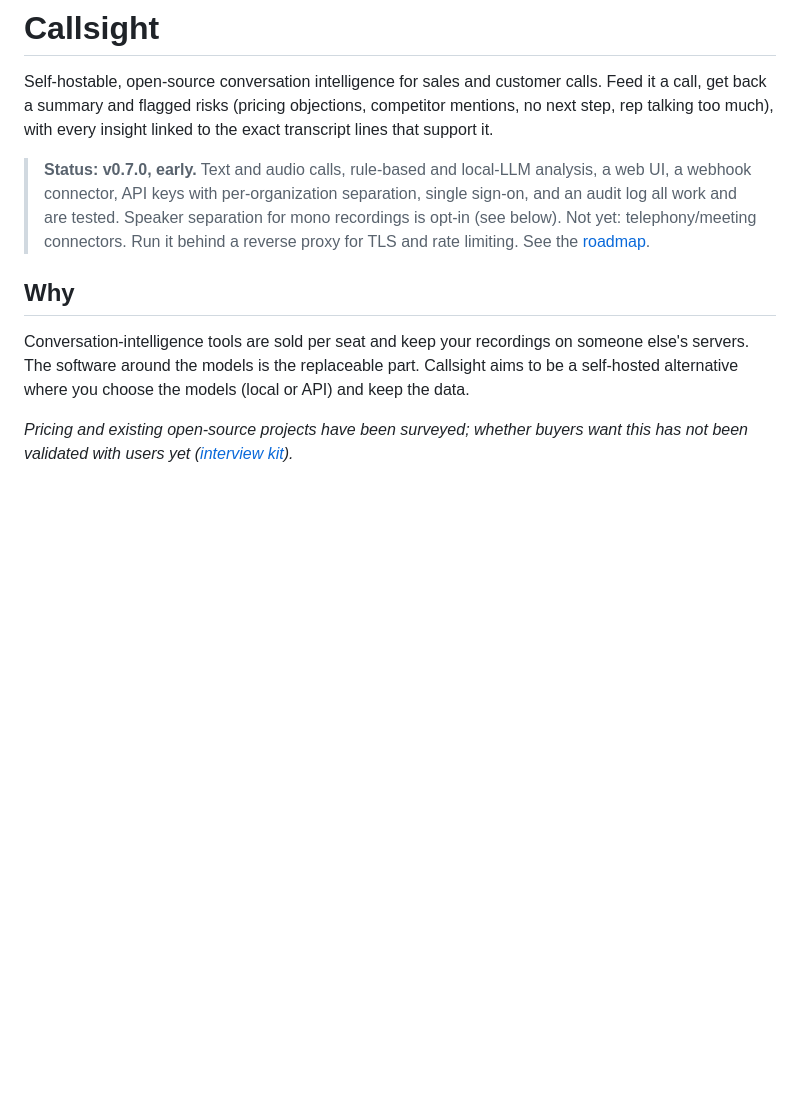
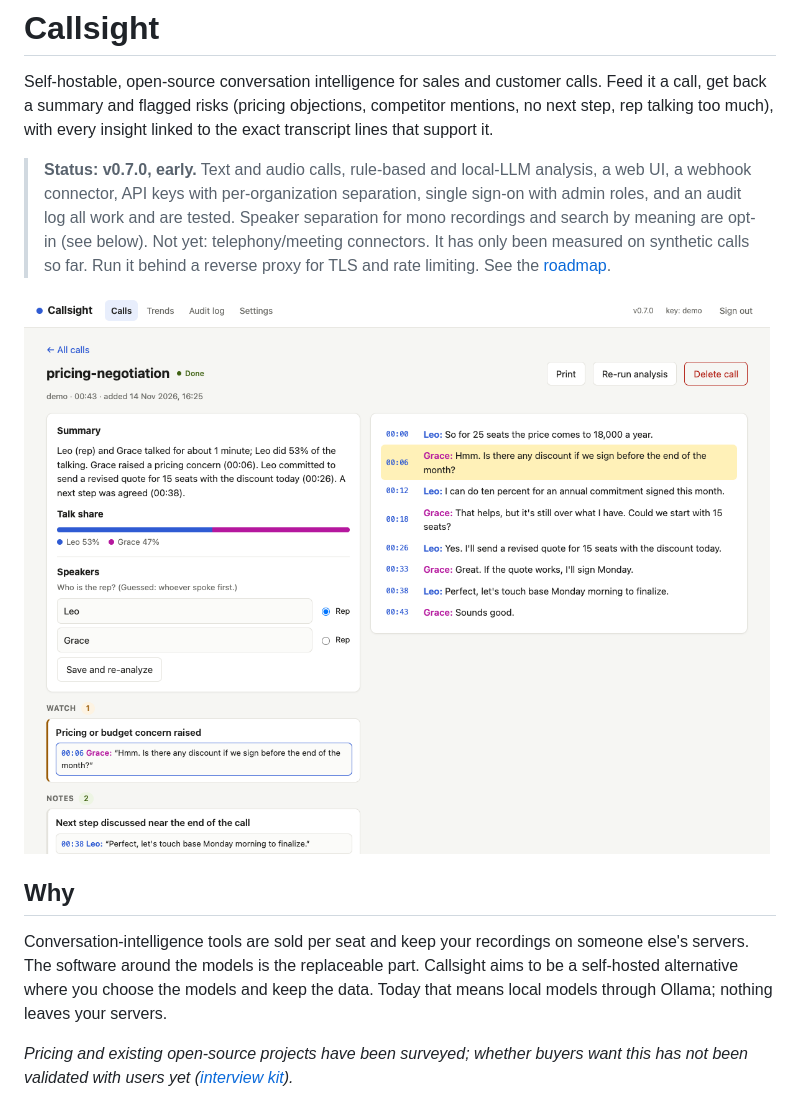
Before and after one commit to de-ansh/callsight, a Markdown page: README.md, the part around the change. GitHub-like rendering; pictures changed too: docs/images/call.png (added); blank space fills up the shorter version.

```diff
--- a/README.md
+++ b/README.md
@@ -6,16 +6,20 @@ mentions, no next step, rep talking too much), with every insight linked to the
 transcript lines that support it.
 
 > **Status: v0.7.0, early.** Text and audio calls, rule-based and local-LLM analysis, a web
-> UI, a webhook connector, API keys with per-organization separation, single sign-on, and an
-> audit log all work and are tested. Speaker separation for mono recordings is opt-in (see below). Not yet: telephony/meeting
-> connectors. Run it behind a reverse proxy for TLS and rate limiting. See the
-> [roadmap](docs/roadmap.md).
+> UI, a webhook connector, API keys with per-organization separation, single sign-on with admin
+> roles, and an audit log all work and are tested. Speaker separation for mono recordings and
+> search by meaning are opt-in (see below). Not yet: telephony/meeting connectors. It has only
+> been measured on synthetic calls so far. Run it behind a reverse proxy for TLS and rate
+> limiting. See the [roadmap](docs/roadmap.md).
+
+![A call in Callsight: summary, talk share, a flagged pricing concern linked to the transcript line it came from](docs/images/call.png)
 
 ## Why
 
 Conversation-intelligence tools are sold per seat and keep your recordings on someone
 else's servers. The software around the models is the replaceable part. Callsight aims
-to be a self-hosted alternative where you choose the models (local or API) and keep the data.
+to be a self-hosted alternative where you choose the models and keep the data. Today that means
+local models through Ollama; nothing leaves your servers.
 
 *Pricing and existing open-source projects have been surveyed; whether buyers want this has
 not been validated with users yet ([interview kit](docs/interview-kit.md)).*
```
Also changed, not shown: SECURITY.md (added, +28 -0 lines), docs/roadmap.md (+29 -32 lines), 3 other files.
